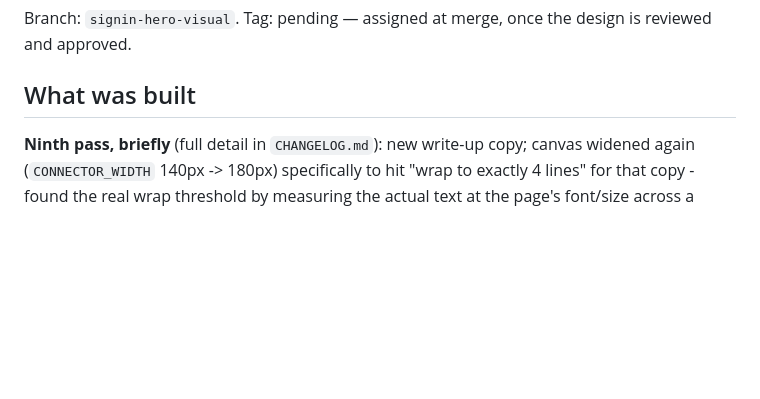
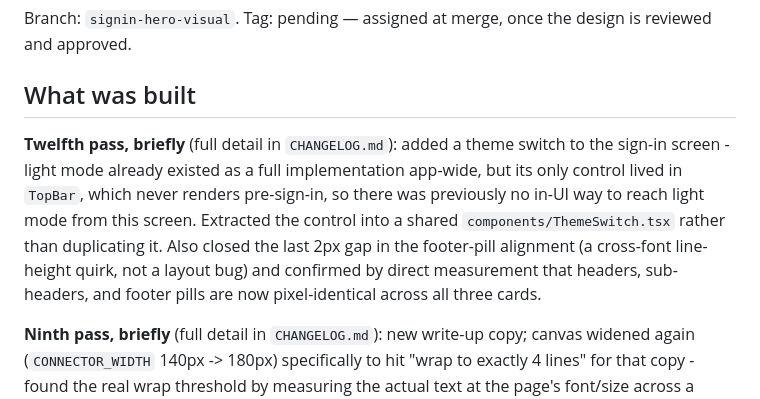
Before and after one commit to Kenastark/Provenance, a Markdown page: docs/updates/u26-signin-hero-visual.md, the part around the change. Drawn GitHub-style; blank space fills up the shorter version.

Commit message:
docs: note the twelfth hero-visual pass in the update doc
Co-Authored-By: Claude Sonnet 5 <noreply@anthropic.com>

```diff
--- a/docs/updates/u26-signin-hero-visual.md
+++ b/docs/updates/u26-signin-hero-visual.md
@@ -4,6 +4,17 @@ Branch: `signin-hero-visual`. Tag: pending — assigned at merge, once the
 design is reviewed and approved.
 
 ## What was built
+
+**Twelfth pass, briefly** (full detail in `CHANGELOG.md`): added a theme
+switch to the sign-in screen - light mode already existed as a full
+implementation app-wide, but its only control lived in `TopBar`, which
+never renders pre-sign-in, so there was previously no in-UI way to reach
+light mode from this screen. Extracted the control into a shared
+`components/ThemeSwitch.tsx` rather than duplicating it. Also closed the
+last 2px gap in the footer-pill alignment (a cross-font line-height quirk,
+not a layout bug) and confirmed by direct measurement that headers,
+sub-headers, and footer pills are now pixel-identical across all three
+cards.
 
 **Ninth pass, briefly** (full detail in `CHANGELOG.md`): new write-up copy;
 canvas widened again (`CONNECTOR_WIDTH` 140px -> 180px) specifically to hit
```
